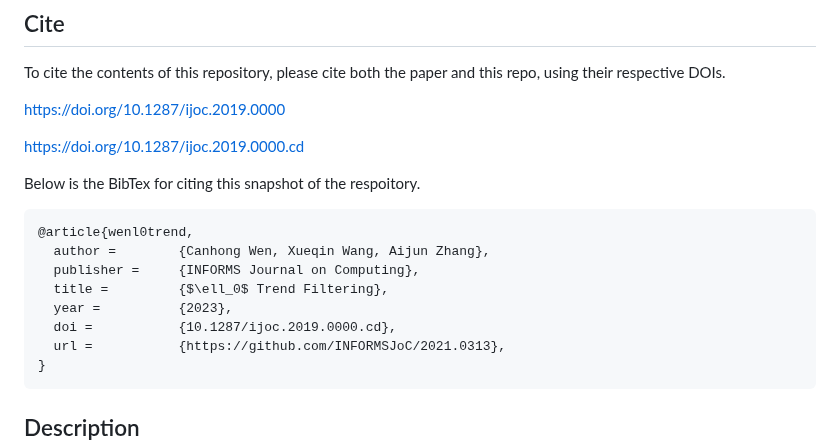
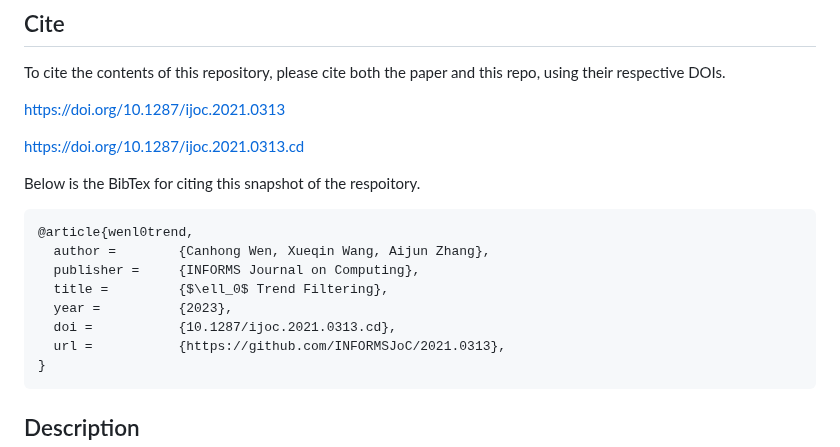
Before and after one commit to INFORMSJoC/2021.0313, a Markdown page: README.md, the part around the change. Rendered like a GitHub page.

````diff
--- a/README.md
+++ b/README.md
@@ -15,9 +15,9 @@ get a more recent version or would like support.**
 
 To cite the contents of this repository, please cite both the paper and this repo, using their respective DOIs.
 
-https://doi.org/10.1287/ijoc.2019.0000
+https://doi.org/10.1287/ijoc.2021.0313
 
-https://doi.org/10.1287/ijoc.2019.0000.cd
+https://doi.org/10.1287/ijoc.2021.0313.cd
 
 Below is the BibTex for citing this snapshot of the respoitory.
 
@@ -27,7 +27,7 @@ Below is the BibTex for citing this snapshot of the respoitory.
   publisher =     {INFORMS Journal on Computing},
   title =         {$\ell_0$ Trend Filtering},
   year =          {2023},
-  doi =           {10.1287/ijoc.2019.0000.cd},
+  doi =           {10.1287/ijoc.2021.0313.cd},
   url =           {https://github.com/INFORMSJoC/2021.0313},
 }
 ```
````
